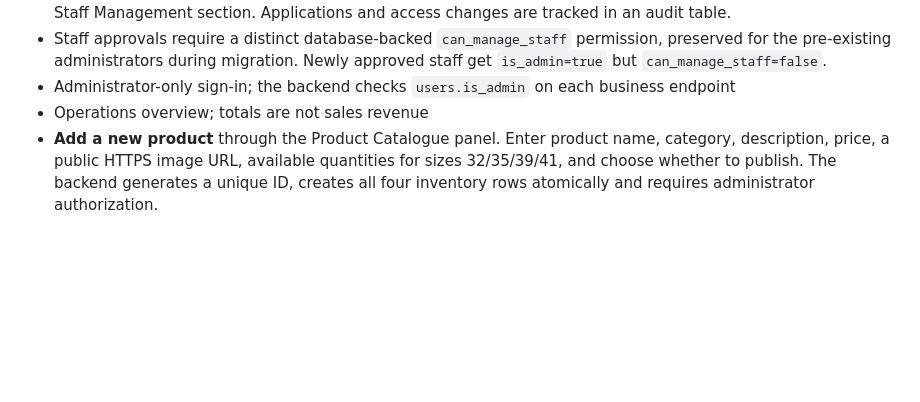
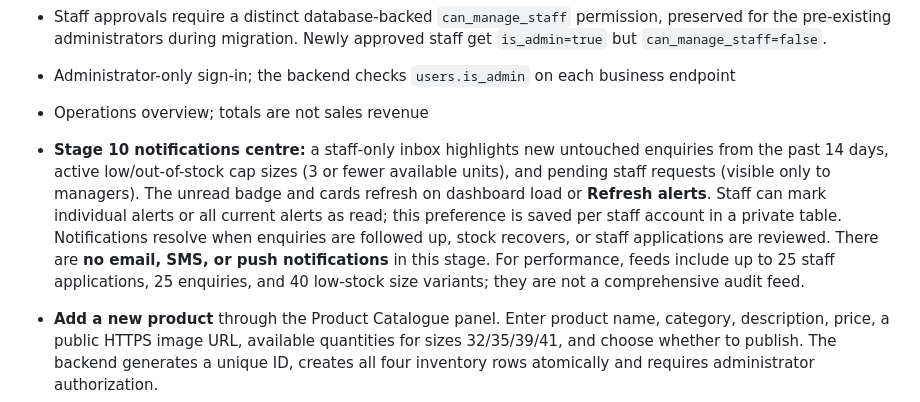
Before and after one commit to koladimeji01/fila-by-deji, a Markdown page: admin-site/README.md, the part around the change. Drawn GitHub-style; blank space fills up the shorter version.

Commit message:
Document stage 10 in-app notification centre, privacy limits and per-staff read state

```diff
--- a/admin-site/README.md
+++ b/admin-site/README.md
@@ -21,6 +21,8 @@ Both admin URLs are now verified and assigned to the standalone administration p
 - Staff approvals require a distinct database-backed `can_manage_staff` permission, preserved for the pre-existing administrators during migration. Newly approved staff get `is_admin=true` but `can_manage_staff=false`.
 - Administrator-only sign-in; the backend checks `users.is_admin` on each business endpoint
 - Operations overview; totals are not sales revenue
+- **Stage 10 notifications centre:** a staff-only inbox highlights new untouched enquiries from the past 14 days, active low/out-of-stock cap sizes (3 or fewer available units), and pending staff requests (visible only to managers). The unread badge and cards refresh on dashboard load or **Refresh alerts**. Staff can mark individual alerts or all current alerts as read; this preference is saved per staff account in a private table. Notifications resolve when enquiries are followed up, stock recovers, or staff applications are reviewed. There are **no email, SMS, or push notifications** in this stage. For performance, feeds include up to 25 staff applications, 25 enquiries, and 40 low-stock size variants; they are not a comprehensive audit feed.
+
 - **Add a new product** through the Product Catalogue panel. Enter product name, category, description, price, a public HTTPS image URL, available quantities for sizes 32/35/39/41, and choose whether to publish. The backend generates a unique ID, creates all four inventory rows atomically and requires administrator authorization.
 - Edit **existing** catalog names, categories, descriptions, prices and visibility
 - View and set exact available stock by size
```
